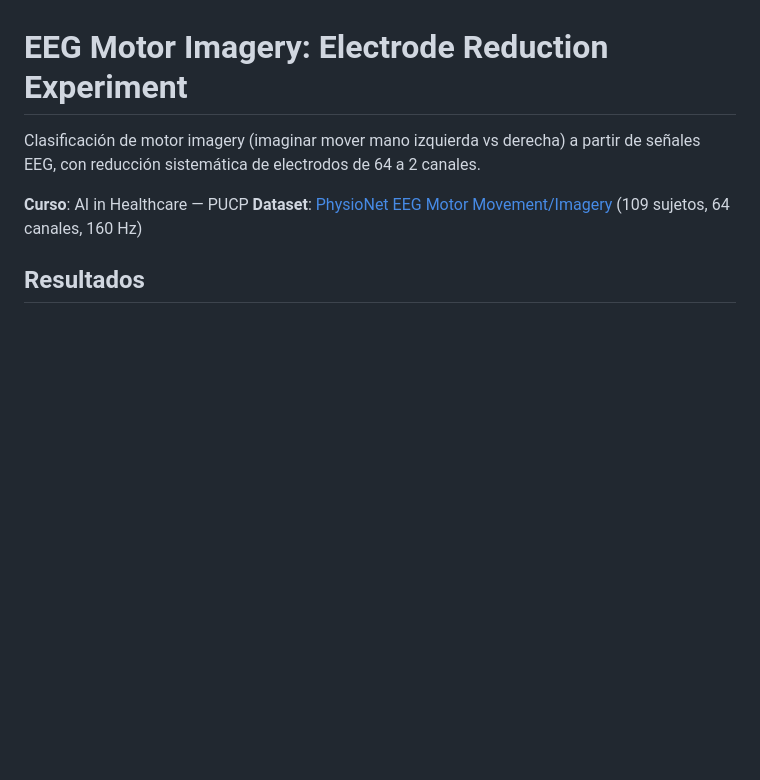
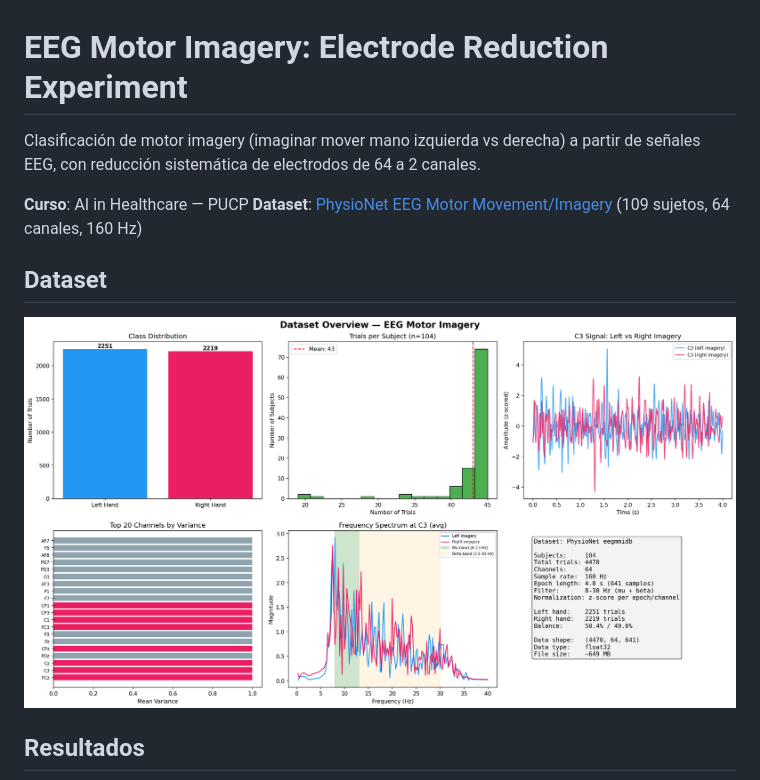
Before and after one commit to b3rs3rk1ng/pucp-ai-healthcare, a Markdown page: README.md, the part around the change. Rendered like a GitHub page; pictures changed too: figures/data_overview.png (added); blank space fills up the shorter version.

Commit message:
docs: gráfica de overview del dataset en notebook y README

```diff
--- a/README.md
+++ b/README.md
@@ -4,6 +4,10 @@ Clasificación de motor imagery (imaginar mover mano izquierda vs derecha) a par
 
 **Curso**: AI in Healthcare — PUCP
 **Dataset**: [PhysioNet EEG Motor Movement/Imagery](https://physionet.org/content/eegmmidb/1.0.0/) (109 sujetos, 64 canales, 160 Hz)
+
+## Dataset
+
+![Dataset Overview](figures/data_overview.png)
 
 ## Resultados
 
```
Also changed, not shown: 1 other file.
